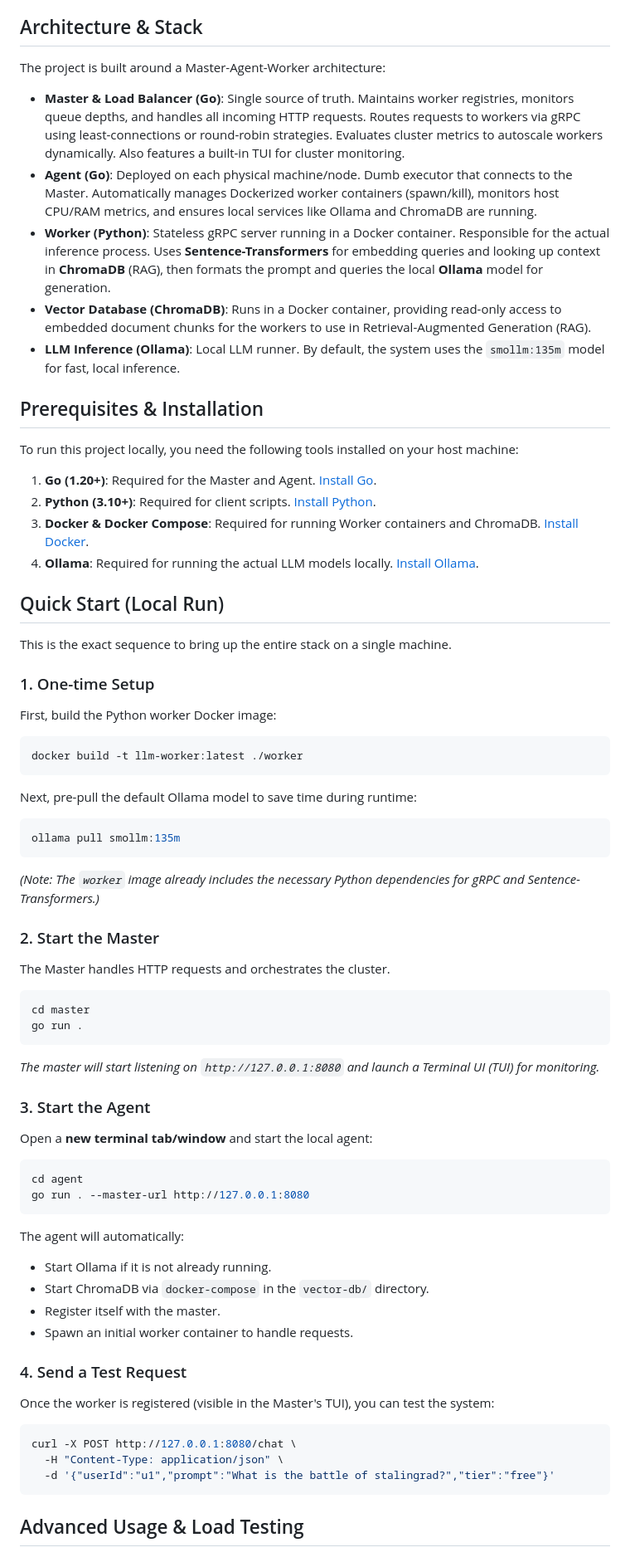
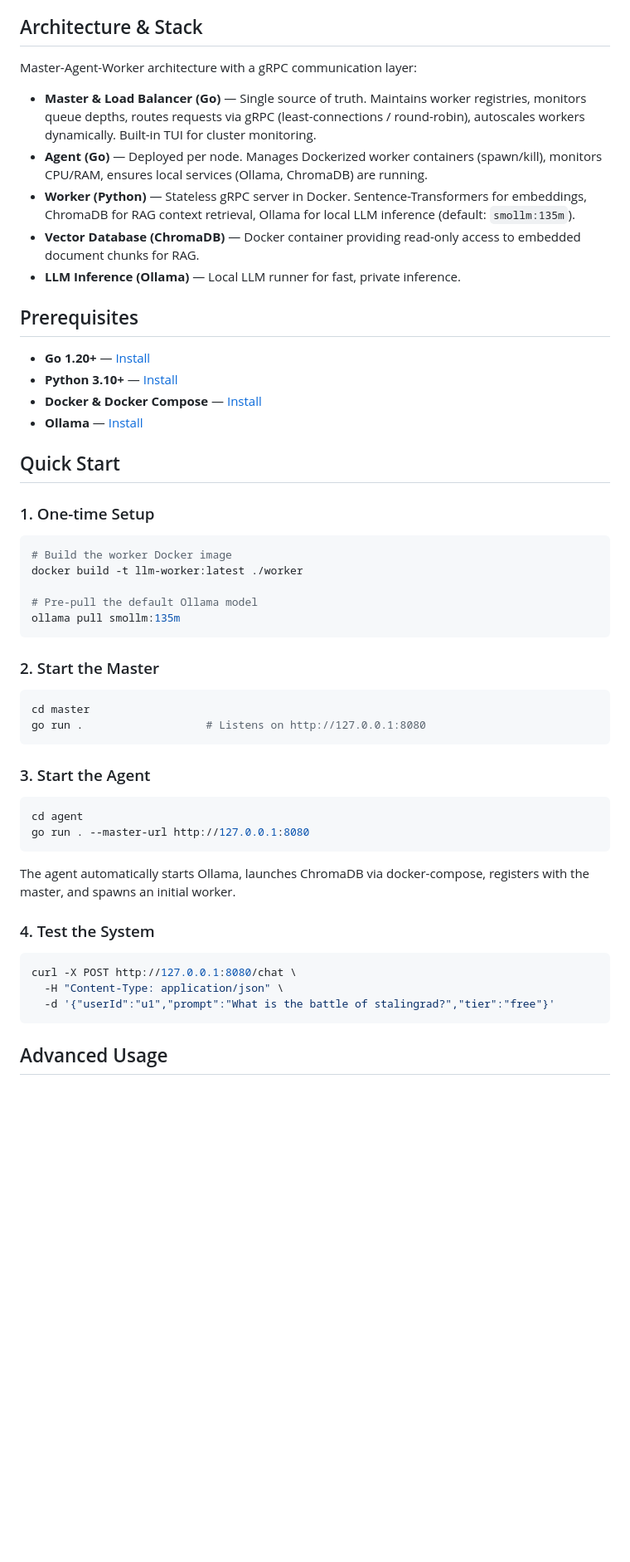
Before and after one commit to sherqo/llm-cluster-orchestrator, a Markdown page: README.md, the part around one of its changes. Shown at 83% size. Rendered like a GitHub page; blank space fills up the shorter version.

````diff
--- a/README.md
+++ b/README.md
@@ -4,72 +33,56 @@ Distributed LLM inference system designed to handle high concurrency with dynami
 
 ## Architecture & Stack
 
-The project is built around a Master-Agent-Worker architecture:
+Master-Agent-Worker architecture with a gRPC communication layer:
 
-- **Master & Load Balancer (Go)**: Single source of truth. Maintains worker registries, monitors queue depths, and handles all incoming HTTP requests. Routes requests to workers via gRPC using least-connections or round-robin strategies. Evaluates cluster metrics to autoscale workers dynamically. Also features a built-in TUI for cluster monitoring.
-- **Agent (Go)**: Deployed on each physical machine/node. Dumb executor that connects to the Master. Automatically manages Dockerized worker containers (spawn/kill), monitors host CPU/RAM metrics, and ensures local services like Ollama and ChromaDB are running.
-- **Worker (Python)**: Stateless gRPC server running in a Docker container. Responsible for the actual inference process. Uses **Sentence-Transformers** for embedding queries and looking up context in **ChromaDB** (RAG), then formats the prompt and queries the local **Ollama** model for generation.
-- **Vector Database (ChromaDB)**: Runs in a Docker container, providing read-only access to embedded document chunks for the workers to use in Retrieval-Augmented Generation (RAG).
-- **LLM Inference (Ollama)**: Local LLM runner. By default, the system uses the `smollm:135m` model for fast, local inference.
+- **Master & Load Balancer (Go)** — Single source of truth. Maintains worker registries, monitors queue depths, routes requests via gRPC (least-connections / round-robin), autoscales workers dynamically. Built-in TUI for cluster monitoring.
+- **Agent (Go)** — Deployed per node. Manages Dockerized worker containers (spawn/kill), monitors CPU/RAM, ensures local services (Ollama, ChromaDB) are running.
+- **Worker (Python)** — Stateless gRPC server in Docker. Sentence-Transformers for embeddings, ChromaDB for RAG context retrieval, Ollama for local LLM inference (default: `smollm:135m`).
+- **Vector Database (ChromaDB)** — Docker container providing read-only access to embedded document chunks for RAG.
+- **LLM Inference (Ollama)** — Local LLM runner for fast, private inference.
 
-## Prerequisites & Installation
+## Prerequisites
 
-To run this project locally, you need the following tools installed on your host machine:
+- **Go 1.20+** — [Install](https://go.dev/doc/install)
+- **Python 3.10+** — [Install](https://www.python.org/downloads/)
+- **Docker & Docker Compose** — [Install](https://docs.docker.com/get-docker/)
+- **Ollama** — [Install](https://ollama.com/download)
 
-1. **Go (1.20+)**: Required for the Master and Agent. [Install Go](https://go.dev/doc/install).
-2. **Python (3.10+)**: Required for client scripts. [Install Python](https://www.python.org/downloads/).
-3. **Docker & Docker Compose**: Required for running Worker containers and ChromaDB. [Install Docker](https://docs.docker.com/get-docker/).
-4. **Ollama**: Required for running the actual LLM models locally. [Install Ollama](https://ollama.com/download).
-
-## Quick Start (Local Run)
-
-This is the exact sequence to bring up the entire stack on a single machine.
+## Quick Start
 
 ### 1. One-time Setup
 
-First, build the Python worker Docker image:
 ```bash
+# Build the worker Docker image
 docker build -t llm-worker:latest ./worker
-```
 
-Next, pre-pull the default Ollama model to save time during runtime:
-```bash
+# Pre-pull the default Ollama model
 ollama pull smollm:135m
 ```
 
-*(Note: The `worker` image already includes the necessary Python dependencies for gRPC and Sentence-Transformers.)*
-
 ### 2. Start the Master
 
-The Master handles HTTP requests and orchestrates the cluster.
 ```bash
 cd master
-go run .
+go run .                   # Listens on http://127.0.0.1:8080
 ```
-*The master will start listening on `http://127.0.0.1:8080` and launch a Terminal UI (TUI) for monitoring.*
 
 ### 3. Start the Agent
 
-Open a **new terminal tab/window** and start the local agent:
 ```bash
 cd agent
 go run . --master-url http://127.0.0.1:8080
 ```
 
-The agent will automatically:
-- Start Ollama if it is not already running.
-- Start ChromaDB via `docker-compose` in the `vector-db/` directory.
-- Register itself with the master.
-- Spawn an initial worker container to handle requests.
+The agent automatically starts Ollama, launches ChromaDB via docker-compose, registers with the master, and spawns an initial worker.
 
-### 4. Send a Test Request
+### 4. Test the System
 
-Once the worker is registered (visible in the Master's TUI), you can test the system:
 ```bash
 curl -X POST http://127.0.0.1:8080/chat \
   -H "Content-Type: application/json" \
   -d '{"userId":"u1","prompt":"What is the battle of stalingrad?","tier":"free"}'
 ```
 
-## Advanced Usage & Load Testing
+## Advanced Usage
 
````
Also changed, not shown: other parts of README.md (+59 -14 lines), assets/client_tui.png (added), assets/master_tui.png (added).
